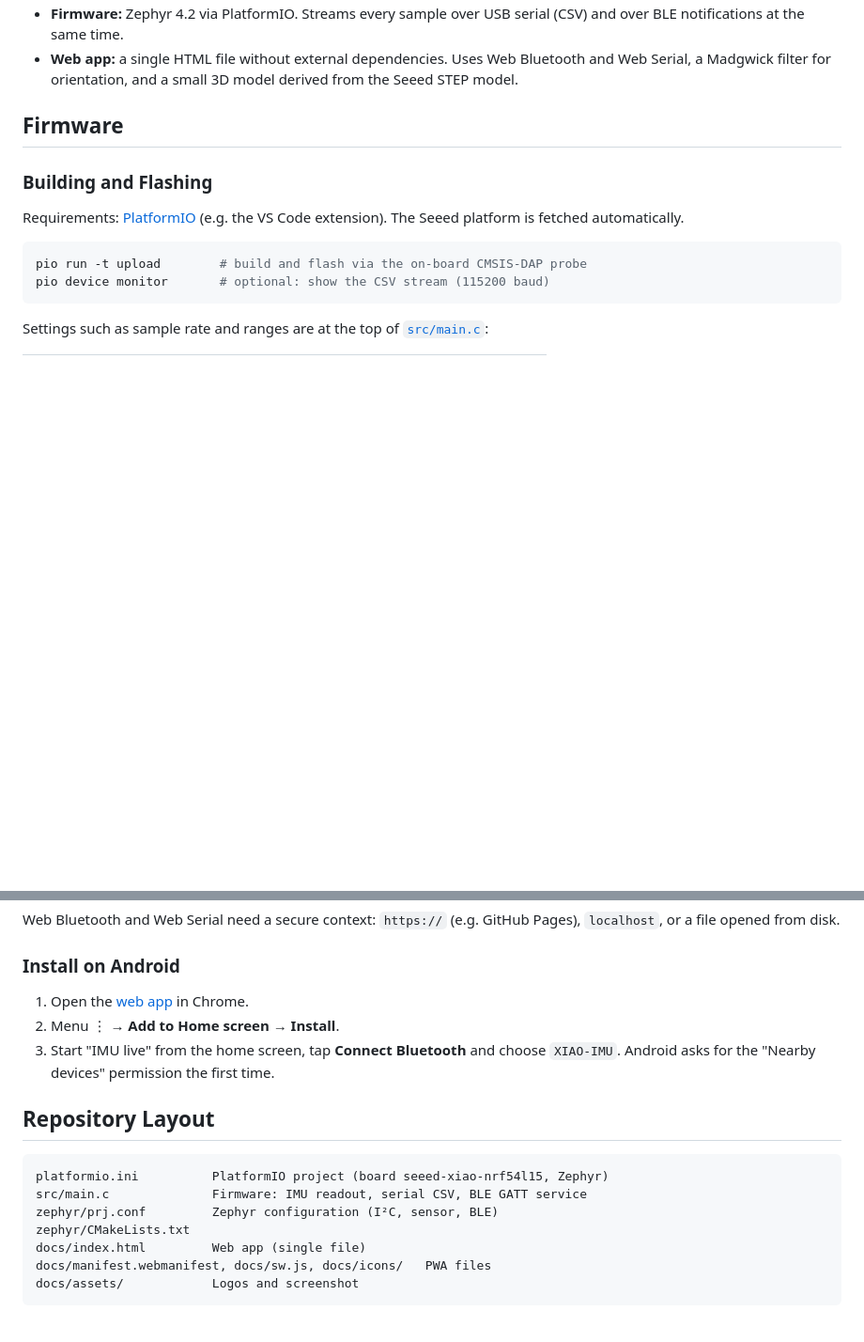
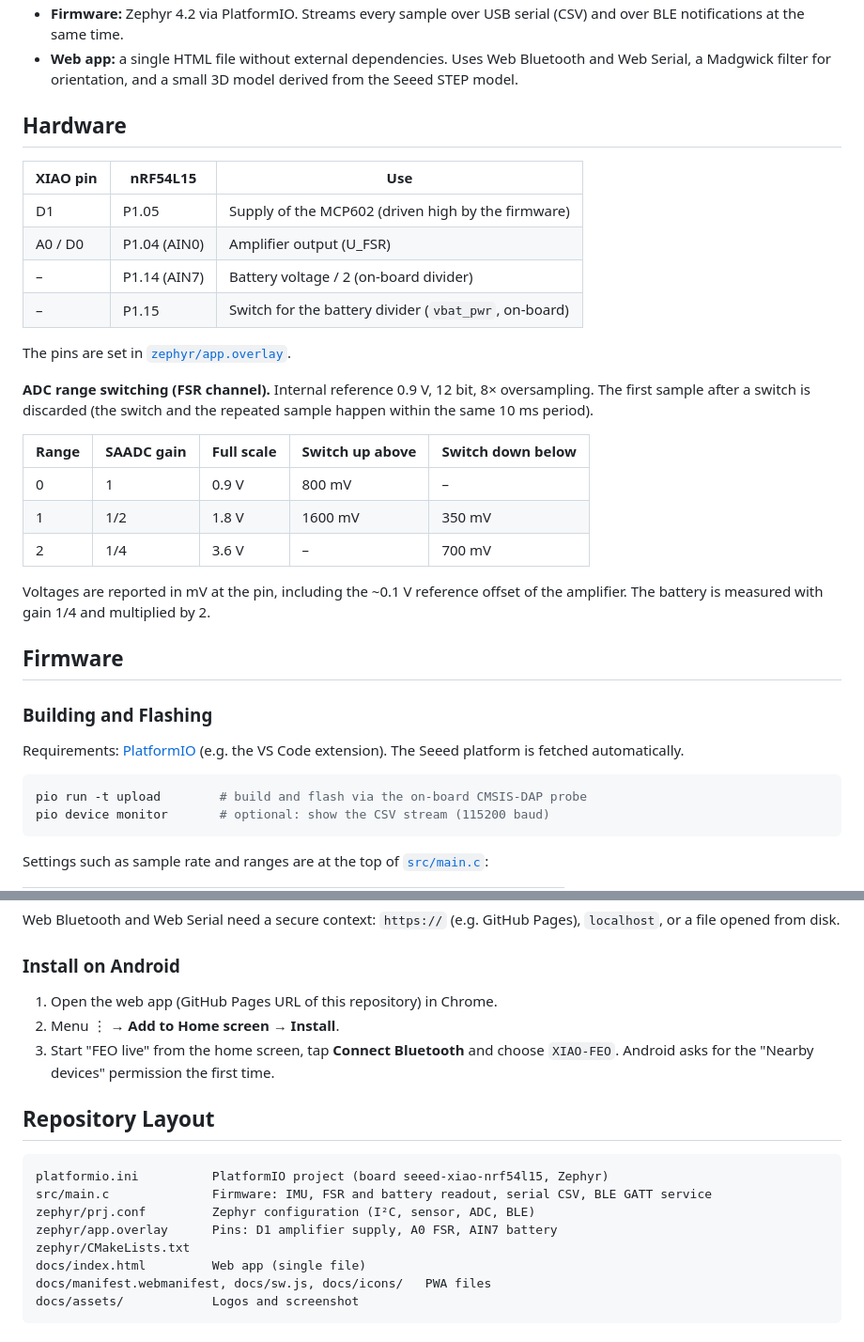
Before and after one commit to soylentOrange/FEO_Sensor, a Markdown page: README.md, 2 parts joined by grey strips. Shown at 94% size. Drawn GitHub-style; blank space fills up the shorter version.

````diff
--- a/README.md
+++ b/README.md
@@ -36,5 +46,26 @@ Firmware and a browser app that read the 6-axis IMU (LSM6DS3TR-C) of the **Seeed
 - **Firmware:** Zephyr 4.2 via PlatformIO. Streams every sample over USB serial (CSV) and over BLE notifications at the same time.
 - **Web app:** a single HTML file without external dependencies. Uses Web Bluetooth and Web Serial, a Madgwick filter for orientation, and a small 3D model derived from the Seeed STEP model.
+
+## Hardware
+
+| XIAO pin | nRF54L15 | Use |
+|---|---|---|
+| D1 | P1.05 | Supply of the MCP602 (driven high by the firmware) |
+| A0 / D0 | P1.04 (AIN0) | Amplifier output (U_FSR) |
+| – | P1.14 (AIN7) | Battery voltage / 2 (on-board divider) |
+| – | P1.15 | Switch for the battery divider (`vbat_pwr`, on-board) |
+
+The pins are set in [`zephyr/app.overlay`](zephyr/app.overlay).
+
+**ADC range switching (FSR channel).** Internal reference 0.9 V, 12 bit, 8× oversampling. The first sample after a switch is discarded (the switch and the repeated sample happen within the same 10 ms period).
+
+| Range | SAADC gain | Full scale | Switch up above | Switch down below |
+|---|---|---|---|---|
+| 0 | 1 | 0.9 V | 800 mV | – |
+| 1 | 1/2 | 1.8 V | 1600 mV | 350 mV |
+| 2 | 1/4 | 3.6 V | – | 700 mV |
+
+Voltages are reported in mV at the pin, including the ~0.1 V reference offset of the amplifier. The battery is measured with gain 1/4 and multiplied by 2.
 
 ## Firmware
 
@@ -115,16 +170,17 @@ Web Bluetooth and Web Serial need a secure context: `https://` (e.g. GitHub Page
 
 ### Install on Android
 
-1. Open the [web app](https://soylentorange.github.io/XIAO_IMU_Live/) in Chrome.
+1. Open the web app (GitHub Pages URL of this repository) in Chrome.
 2. Menu ⋮ → **Add to Home screen** → **Install**.
-3. Start "IMU live" from the home screen, tap **Connect Bluetooth** and choose `XIAO-IMU`. Android asks for the "Nearby devices" permission the first time.
+3. Start "FEO live" from the home screen, tap **Connect Bluetooth** and choose `XIAO-FEO`. Android asks for the "Nearby devices" permission the first time.
 
 ## Repository Layout
 
 ```text
 platformio.ini          PlatformIO project (board seeed-xiao-nrf54l15, Zephyr)
-src/main.c              Firmware: IMU readout, serial CSV, BLE GATT service
-zephyr/prj.conf         Zephyr configuration (I²C, sensor, BLE)
+src/main.c              Firmware: IMU, FSR and battery readout, serial CSV, BLE GATT service
+zephyr/prj.conf         Zephyr configuration (I²C, sensor, ADC, BLE)
+zephyr/app.overlay      Pins: D1 amplifier supply, A0 FSR, AIN7 battery
 zephyr/CMakeLists.txt
 docs/index.html         Web app (single file)
 docs/manifest.webmanifest, docs/sw.js, docs/icons/   PWA files
````
Also changed, not shown: other parts of README.md (+52 -18 lines), docs/assets/screenshot.png, 7 other files.
